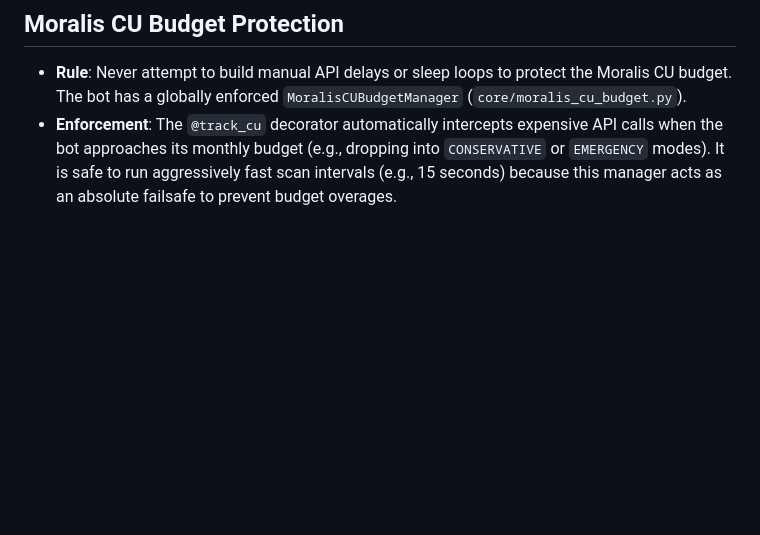
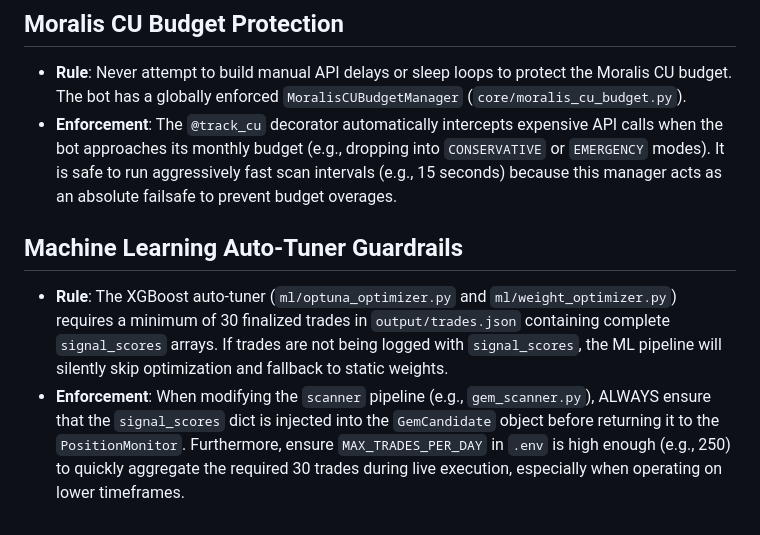
Before and after one commit to Shamrock2245/shamrock-trading-bot, a Markdown page: .agents/AGENTS.md, the part around the change. Rendered like a GitHub page; blank space fills up the shorter version.

Commit message:
docs: update behavioral docs with ML tuning guardrails and new params

```diff
--- a/.agents/AGENTS.md
+++ b/.agents/AGENTS.md
@@ -72,3 +72,7 @@ When you need to compile, run, reload, or debug a Reflex application, follow the
 ## Moralis CU Budget Protection
 - **Rule**: Never attempt to build manual API delays or sleep loops to protect the Moralis CU budget. The bot has a globally enforced `MoralisCUBudgetManager` (`core/moralis_cu_budget.py`).
 - **Enforcement**: The `@track_cu` decorator automatically intercepts expensive API calls when the bot approaches its monthly budget (e.g., dropping into `CONSERVATIVE` or `EMERGENCY` modes). It is safe to run aggressively fast scan intervals (e.g., 15 seconds) because this manager acts as an absolute failsafe to prevent budget overages.
+
+## Machine Learning Auto-Tuner Guardrails
+- **Rule**: The XGBoost auto-tuner (`ml/optuna_optimizer.py` and `ml/weight_optimizer.py`) requires a minimum of 30 finalized trades in `output/trades.json` containing complete `signal_scores` arrays. If trades are not being logged with `signal_scores`, the ML pipeline will silently skip optimization and fallback to static weights.
+- **Enforcement**: When modifying the `scanner` pipeline (e.g., `gem_scanner.py`), ALWAYS ensure that the `signal_scores` dict is injected into the `GemCandidate` object before returning it to the `PositionMonitor`. Furthermore, ensure `MAX_TRADES_PER_DAY` in `.env` is high enough (e.g., 250) to quickly aggregate the required 30 trades during live execution, especially when operating on lower timeframes.
```
Also changed, not shown: docs/PARAMETERS.md (+9 -10 lines).
